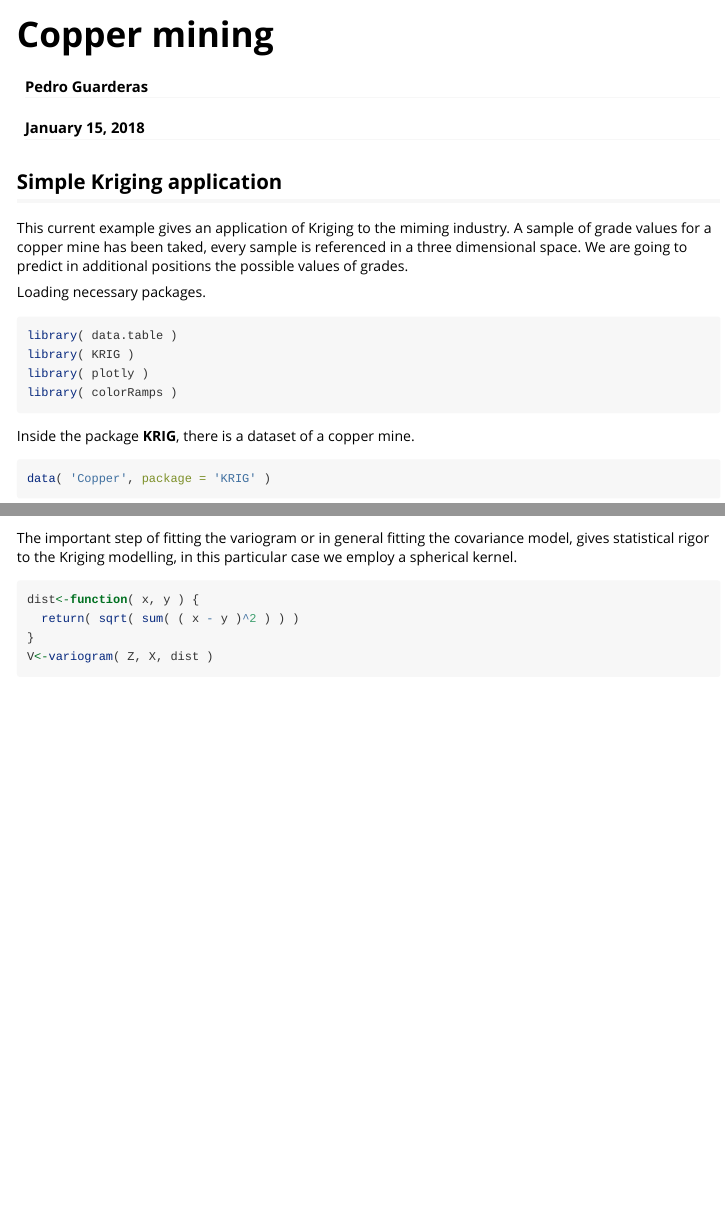
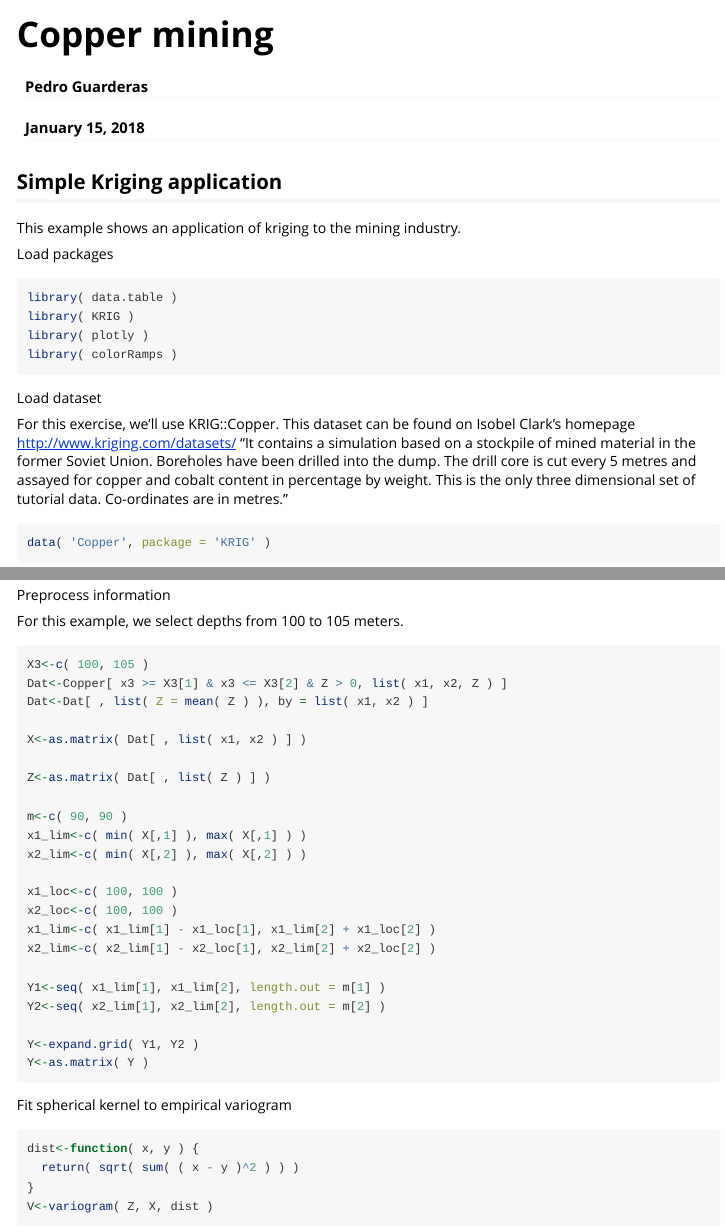
Before and after one commit to pedroguarderas/KRIG, an R Markdown document (vignettes/copper_mining_2d.Rmd): the page in a window 1100 px wide, from its top, and a second part further down, joined at a grey line. Rendered offline with R 4.5, knitr and Pandoc, with nearby package versions; some code elsewhere in the file could not run offline.

Commit message:
Text corrections

````diff
--- a/vignettes/copper_mining_2d.Rmd
+++ b/vignettes/copper_mining_2d.Rmd
@@ -15,11 +15,9 @@ knitr::opts_chunk$set(echo = TRUE)
 ```
 
 ## Simple Kriging application
-This current example gives an application of Kriging to the miming industry. A sample of grade
-values for a copper mine has been taked, every sample is referenced in a three dimensional space.
-We are going to predict in additional positions the possible values of grades.
+This example shows an application of kriging to the mining industry.
 
-Loading necessary packages.
+Load packages
 ```{r load,eval=TRUE,message=FALSE, warning=FALSE}
 library( data.table )
 library( KRIG )
@@ -27,13 +25,20 @@ library( plotly )
 library( colorRamps )
 ```
 
-Inside the package **KRIG**, there is a dataset of a copper mine.
+Load dataset
+
+For this exercise, we’ll use KRIG::Copper. This dataset can be found on Isobel Clark's homepage
+http://www.kriging.com/datasets/ "It contains a simulation based on a stockpile of mined material in
+the former Soviet Union. Boreholes have been drilled into the dump. The drill core is cut every 5
+metres and assayed for copper and cobalt content in percentage by weight. This is the only three
+dimensional set of tutorial data. Co-ordinates are in metres."
 ```{r data,eval=TRUE,message=FALSE, warning=FALSE}
 data( 'Copper', package = 'KRIG' )
 ```
 
-Preprocessing information, a examplel applying 2D Kriging will be implemented, for such reason
-the we are going to employ just some values at certain deep.
+Preprocess information
+
+For this example, we select depths from 100 to 105 meters.
 ```{r processing,eval=TRUE,message=FALSE, warning=FALSE}
 X3<-c( 100, 105 )
 Dat<-Copper[ x3 >= X3[1] & x3 <= X3[2] & Z > 0, list( x1, x2, Z ) ]
@@ -59,8 +64,7 @@ Y<-expand.grid( Y1, Y2 )
 Y<-as.matrix( Y )
 ```
 
-The important step of fitting the variogram or in general fitting the covariance model, gives
-statistical rigor to the Kriging modelling, in this particular case we employ a spherical kernel.
+Fit spherical kernel to empirical variogram
 ```{r est,eval=TRUE,message=FALSE, warning=FALSE}
 dist<-function( x, y ) {
   return( sqrt( sum( ( x - y )^2 ) ) )
````
Also changed, not shown: vignettes/copper_mining_2d.Rmd (8 more changed lines).
